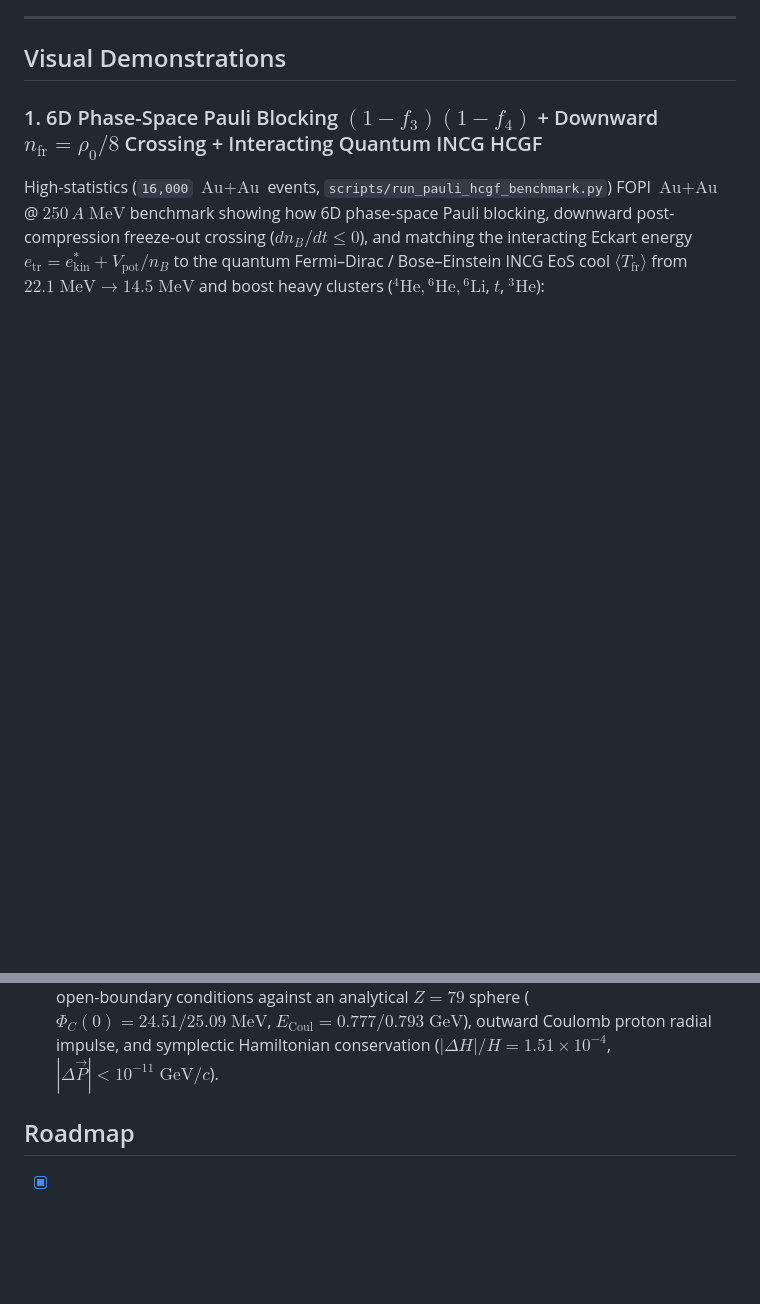
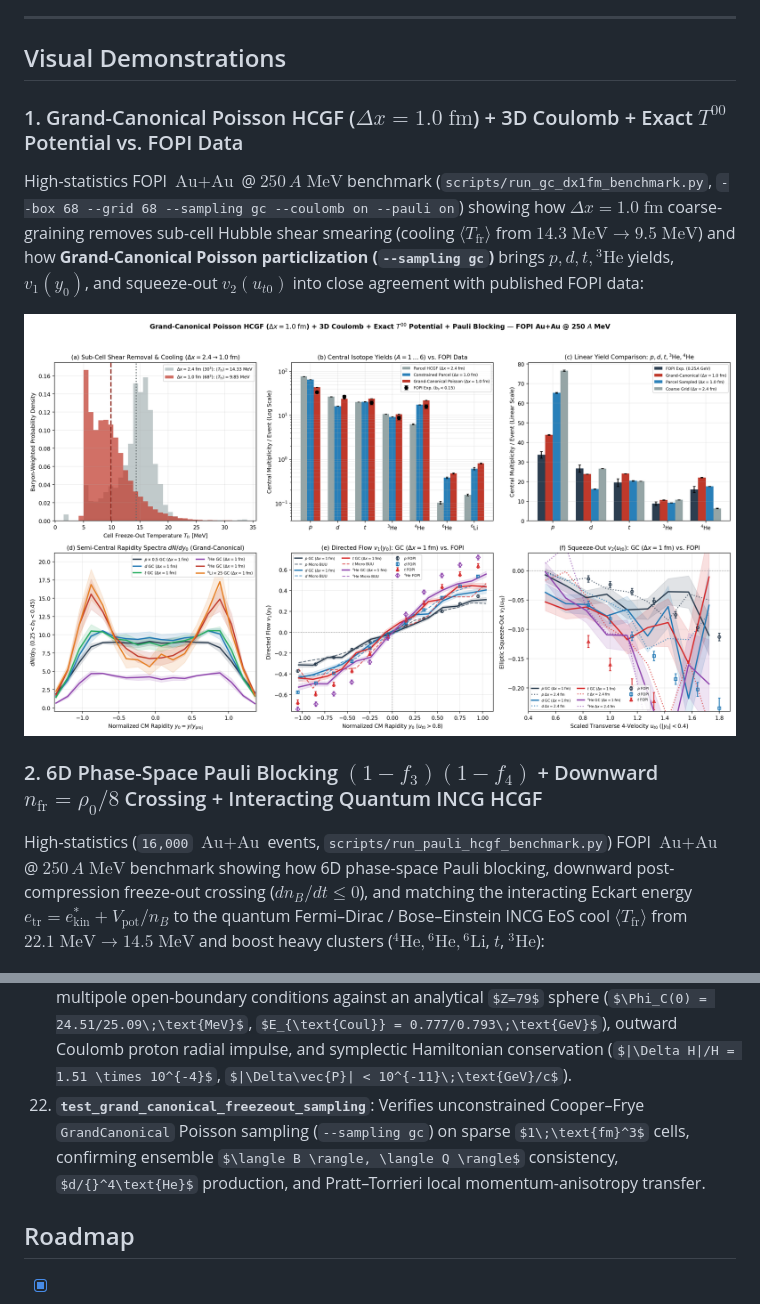
Before and after one commit to OlehSavchuk/cuda-cluster-transport, a Markdown page: README.md, 2 parts joined by grey strips. Drawn GitHub-style; pictures changed too: assets/fopi_gc_dx1fm_benchmark.png (added); some formulas as TeX source; blank space fills up the shorter version.

Commit message:
feat(freezeout): add Grand-Canonical Poisson HCGF sampling (--sampling gc) and dx=1.0 fm FOPI benchmark plots

```diff
--- a/README.md
+++ b/README.md
@@ -12,7 +12,14 @@ When `nvcc` is present, all symplectic Vlasov CIC density/force kernels, 3D Gaus
 
 ## Visual Demonstrations
 
-### 1. 6D Phase-Space Pauli Blocking $(1 - f_3)(1 - f_4)$ + Downward $n_{\text{fr}} = \rho_0 / 8$ Crossing + Interacting Quantum INCG HCGF
+### 1. Grand-Canonical Poisson HCGF ($\Delta x = 1.0\;\text{fm}$) + 3D Coulomb + Exact $T^{00}$ Potential vs. FOPI Data
+High-statistics FOPI $\text{Au}+\text{Au}$ @ $250\,A\;\text{MeV}$ benchmark (`scripts/run_gc_dx1fm_benchmark.py`, `--box 68 --grid 68 --sampling gc --coulomb on --pauli on`) showing how $\Delta x = 1.0\;\text{fm}$ coarse-graining removes sub-cell Hubble shear smearing (cooling $\langle T_{\text{fr}} \rangle$ from $14.3\;\text{MeV} \to 9.5\;\text{MeV}$) and how **Grand-Canonical Poisson particlization (`--sampling gc`)** brings $p, d, t, {}^3\text{He}$ yields, $v_1(y_0)$, and squeeze-out $v_2(u_{t0})$ into close agreement with published FOPI data:
+
+<p align="center">
+  <img src="assets/fopi_gc_dx1fm_benchmark.png" alt="Grand-Canonical Poisson HCGF dx=1.0 fm + 3D Coulomb Benchmark vs FOPI" width="100%">
+</p>
+
+### 2. 6D Phase-Space Pauli Blocking $(1 - f_3)(1 - f_4)$ + Downward $n_{\text{fr}} = \rho_0 / 8$ Crossing + Interacting Quantum INCG HCGF
 High-statistics (`16,000` $\text{Au}+\text{Au}$ events, `scripts/run_pauli_hcgf_benchmark.py`) FOPI $\text{Au}+\text{Au}$ @ $250\,A\;\text{MeV}$ benchmark showing how 6D phase-space Pauli blocking, downward post-compression freeze-out crossing ($dn_B/dt \le 0$), and matching the interacting Eckart energy $e_{\text{tr}} = e_{\text{kin}}^* + V_{\text{pot}}/n_B$ to the quantum Fermi–Dirac / Bose–Einstein INCG EoS cool $\langle T_{\text{fr}} \rangle$ from $22.1\;\text{MeV} \to 14.5\;\text{MeV}$ and boost heavy clusters (${}^4\text{He}, {}^6\text{He}, {}^6\text{Li}$, $t$, ${}^3\text{He}$):
 
 <p align="center">
@@ -305,6 +312,7 @@ python3 scripts/generate_animations.py
 19. **`test_hcgf_pratt_torrieri_momentum_anisotropy`**: Verifies exact Lorentz projection of boosted $3\times 3$ shear stress tensors $P_{ij}^*$, exact volume preservation $\det\Lambda = 1$ (`1.000000`) and cluster multiplicity invariance, and transfer of local rest-frame squeeze-out anisotropy onto $A \ge 2$ clusters (`eps_cl: -0.057 -> +0.584`) with $|\Delta E|/E < 10^{-12}$.
 20. **`test_pauli_blocking_and_interacting_hcgf`**: Verifies 6D phase-space occupancy (`f_core = 0.98`), `87.8%` Pauli suppression of cold intra-nuclear ${}^{197}\text{Au}$ Fermi-sea collisions, and quantum Fermi–Dirac / Bose–Einstein INCG EoS inversion (`T_fr = 7.71 MeV`, `${}^4\text{He} = 21.8` at $e_{\text{tr}} = +2\;\text{MeV}/B$).
 21. **`test_poisson_coulomb_potential_and_energy_conservation`**: Verifies 3D separable spectral Poisson electrostatic solver (`include/physics/coulomb_poisson.cuh`) with $\ell \le 2$ multipole open-boundary conditions against an analytical $Z=79$ sphere ($\Phi_C(0) = 24.51/25.09\;\text{MeV}$, $E_{\text{Coul}} = 0.777/0.793\;\text{GeV}$), outward Coulomb proton radial impulse, and symplectic Hamiltonian conservation ($|\Delta H|/H = 1.51 \times 10^{-4}$, $|\Delta\vec{P}| < 10^{-11}\;\text{GeV}/c$).
+22. **`test_grand_canonical_freezeout_sampling`**: Verifies unconstrained Cooper–Frye `GrandCanonical` Poisson sampling (`--sampling gc`) on sparse $1\;\text{fm}^3$ cells, confirming ensemble $\langle B \rangle, \langle Q \rangle$ consistency, $d/{}^4\text{He}$ production, and Pratt–Torrieri local momentum-anisotropy transfer.
 
 ## Roadmap
 - [x] Covariant $2 \to 2$ elastic scattering, Breit–Wigner spectral functions, and $2 \leftrightarrow 1$ / $2 \leftrightarrow 2$ detailed balance across **58 species** ($p, n, \pi, \Delta(1232)$, bound $d, t, {}^3\text{He}, {}^4\text{He}, {}^6\text{He}, {}^6\text{Li}$, and 43 TUNL $A=2,4,5,6$ resonances)
```
Also changed, not shown: other parts of README.md (+1 -1 lines), 4 other files.
